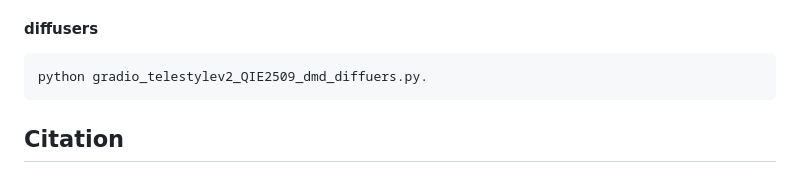
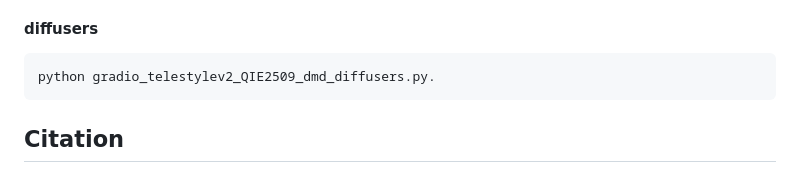
Before and after one commit to Tele-AI/TeleStyleV2, a Markdown page: readme.md, the part around the change. Rendered like a GitHub page.

````diff
--- a/readme.md
+++ b/readme.md
@@ -57,7 +57,7 @@ We provide Gradio inference code. Please note that there are minor changes in th
 
 #### diffusers
 ```
-python gradio_telestylev2_QIE2509_dmd_diffuers.py.
+python gradio_telestylev2_QIE2509_dmd_diffusers.py.
 ```
 
 
````
